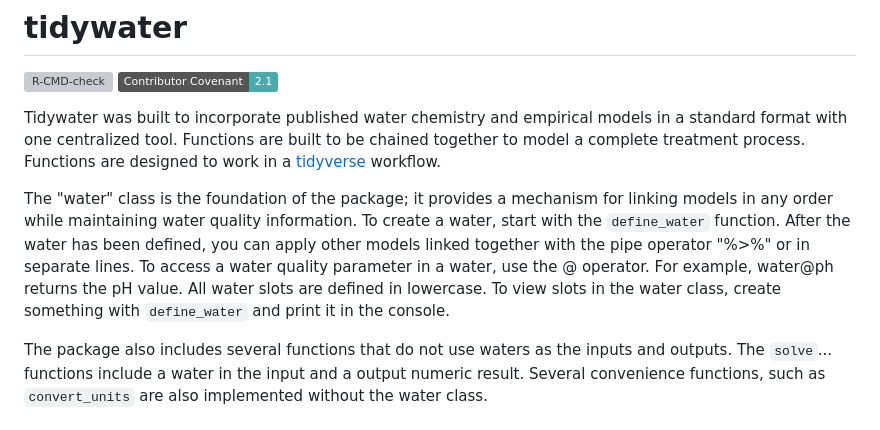
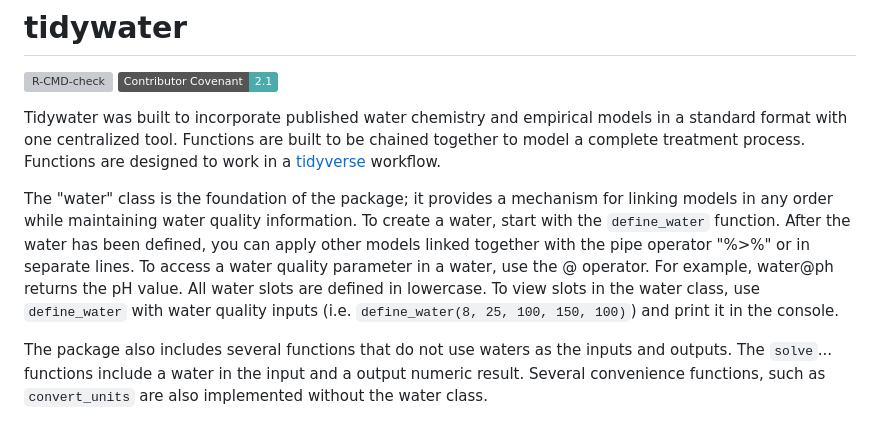
Before and after one commit to BrownandCaldwell-Public/tidywater, a Markdown page: README.md, the part around the change. GitHub-like rendering; badges without logos; grey boxes are pictures that could not be loaded.

Commit message:
Update README.md
Co-authored-by: Libby McKenna <107077440+libbymckenna@users.noreply.github.com>

```diff
--- a/README.md
+++ b/README.md
@@ -12,7 +12,7 @@ Functions are built to be chained together to model a complete treatment process
 The "water" class is the foundation of the package; it provides a mechanism for linking models in any order while maintaining water quality information.
 To create a water, start with the `define_water` function. After the water has been defined, you can apply other models linked together with
 the pipe operator "%>%" or in separate lines. To access a water quality parameter in a water, use the @ operator. For example,
-water@ph returns the pH value. All water slots are defined in lowercase. To view slots in the water class, create something with `define_water`
+water@ph returns the pH value. All water slots are defined in lowercase. To view slots in the water class, use `define_water` with water quality inputs (i.e. `define_water(8, 25, 100, 150, 100)`)
 and print it in the console.
 
 The package also includes several functions that do not use waters as the inputs and outputs.
```
